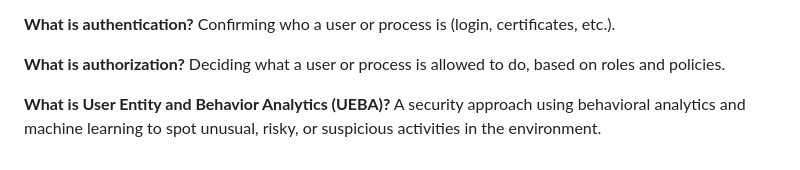
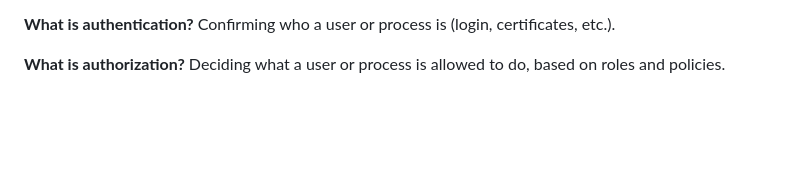
Before and after one commit to ralvares/openshift-security-framework, a Markdown page: labs/basic/B0 - Container 101.md, the part around the change. Drawn GitHub-style; blank space fills up the shorter version.

Commit message:
Refine content on authorization and UEBA in Lab B0: Container Security Fundamentals

```diff
--- a/labs/basic/B0 - Container 101.md
+++ b/labs/basic/B0 - Container 101.md
@@ -284,6 +284,3 @@ Confirming who a user or process is (login, certificates, etc.).
 
 **What is authorization?**
 Deciding what a user or process is allowed to do, based on roles and policies.
-
-**What is User Entity and Behavior Analytics (UEBA)?**
-A security approach using behavioral analytics and machine learning to spot unusual, risky, or suspicious activities in the environment.
```
